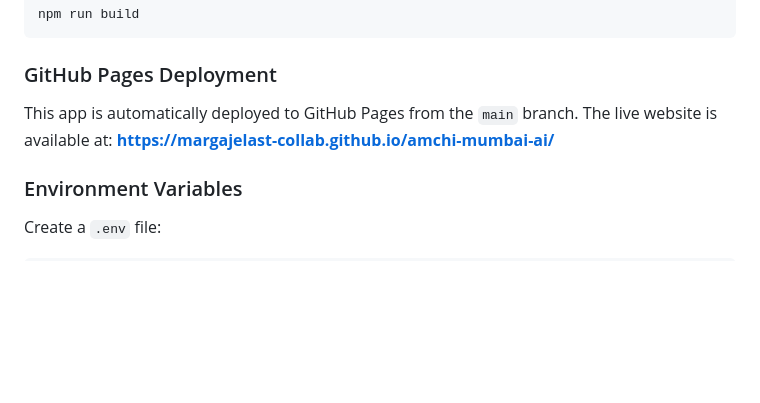
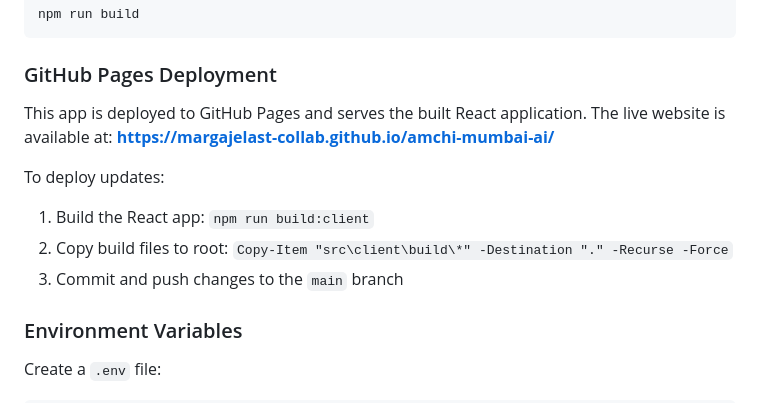
Before and after one commit to margajelast-collab/amchi-mumbai-ai, a Markdown page: README.md, the part around the change. Drawn GitHub-style; blank space fills up the shorter version.

````diff
--- a/README.md
+++ b/README.md
@@ -134,8 +134,13 @@ npm run build
 ```
 
 ### GitHub Pages Deployment
-This app is automatically deployed to GitHub Pages from the `main` branch. The live website is available at:
+This app is deployed to GitHub Pages and serves the built React application. The live website is available at:
 **https://margajelast-collab.github.io/amchi-mumbai-ai/**
+
+To deploy updates:
+1. Build the React app: `npm run build:client`
+2. Copy build files to root: `Copy-Item "src\client\build\*" -Destination "." -Recurse -Force`
+3. Commit and push changes to the `main` branch
 
 ### Environment Variables
 Create a `.env` file:
````
